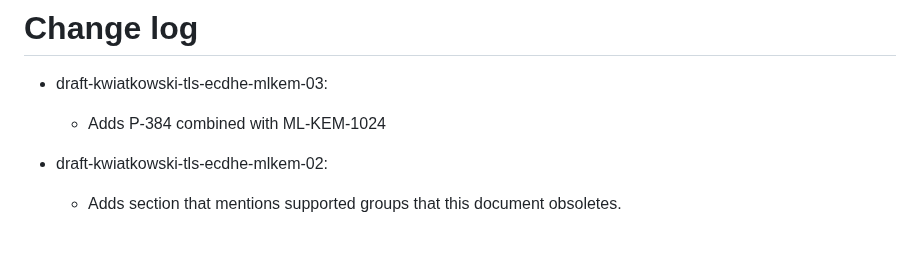
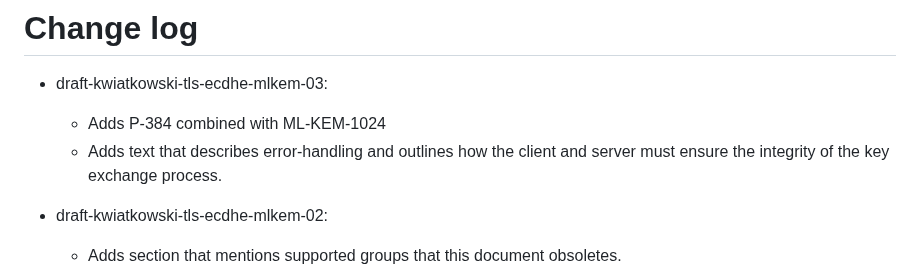
Before and after one commit to post-quantum-cryptography/draft-kwiatkowski-tls-ecdhe-mlkem, a Markdown page: draft-kwiatkowski-tls-ecdhe-mlkem.md, the part around one of its changes. Drawn GitHub-style; blank space fills up the shorter version.

```diff
--- a/draft-kwiatkowski-tls-ecdhe-mlkem.md
+++ b/draft-kwiatkowski-tls-ecdhe-mlkem.md
@@ -274,6 +274,7 @@ This document obsoletes 25497 and 25498 in the TLS Supported Groups registry.
 
 * draft-kwiatkowski-tls-ecdhe-mlkem-03:
   * Adds P-384 combined with ML-KEM-1024
+  * Adds text that describes error-handling and outlines how the client and server must ensure the integrity of the key exchange process.
 
 * draft-kwiatkowski-tls-ecdhe-mlkem-02:
   * Adds section that mentions supported groups that this document obsoletes.
```
Also changed, not shown: other parts of draft-kwiatkowski-tls-ecdhe-mlkem.md (+4 -4 lines).
